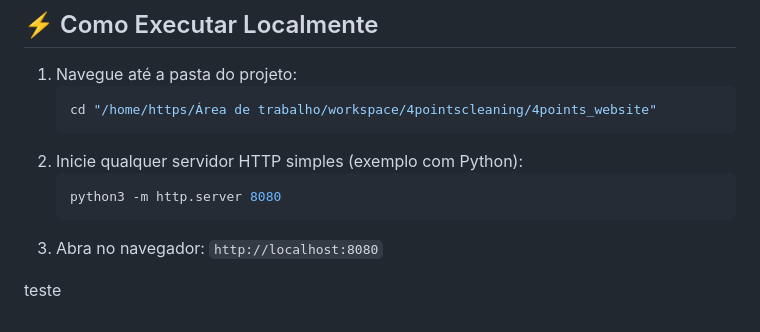
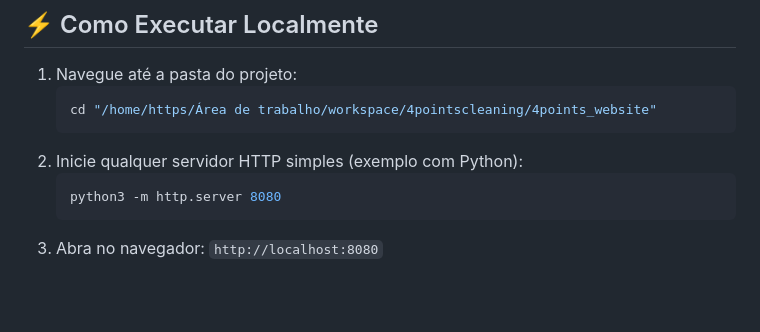
Before and after one commit to parachoqu/4points_website, a Markdown page: README.md, the part around the change. Rendered like a GitHub page; blank space fills up the shorter version.

````diff
--- a/README.md
+++ b/README.md
@@ -281,5 +281,3 @@ Não foi adicionado um loader com timestamp no `<head>` porque isso forçaria um
    ```
 3. Abra no navegador:
    `http://localhost:8080`
-
-teste
````
